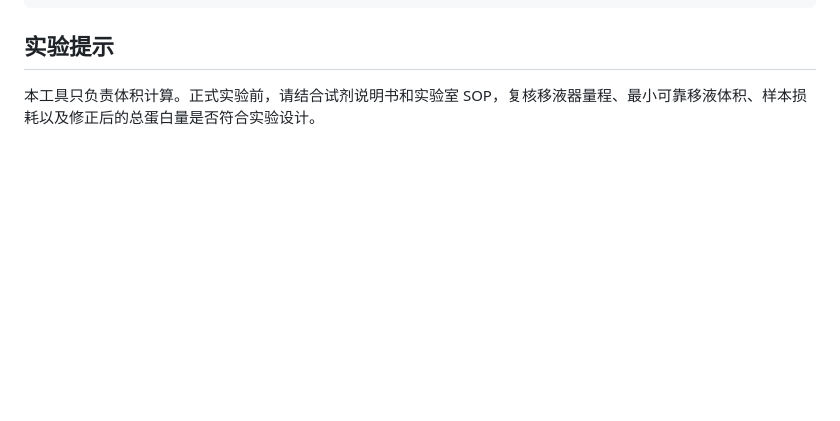
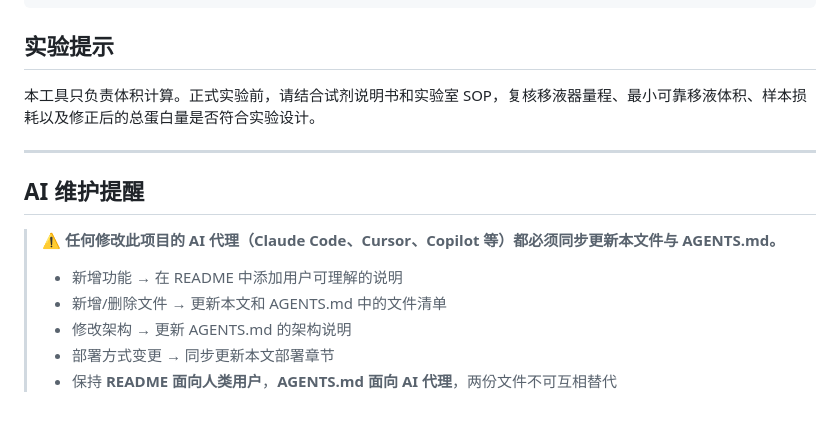
Before and after one commit to heyhey-yoyo/WB-balancer, a Markdown page: README.md, the part around the change. Drawn GitHub-style; blank space fills up the shorter version.

Commit message:
docs: 统一 README 和 AGENTS.md 格式，添加 AI 维护提醒

```diff
--- a/README.md
+++ b/README.md
@@ -85,3 +85,15 @@ Loading Buffer 体积 = 终体积 ÷ Buffer 倍数
 ## 实验提示
 
 本工具只负责体积计算。正式实验前，请结合试剂说明书和实验室 SOP，复核移液器量程、最小可靠移液体积、样本损耗以及修正后的总蛋白量是否符合实验设计。
+
+---
+
+## AI 维护提醒
+
+> **⚠️ 任何修改此项目的 AI 代理（Claude Code、Cursor、Copilot 等）都必须同步更新本文件与 AGENTS.md。**
+>
+> - 新增功能 → 在 README 中添加用户可理解的说明
+> - 新增/删除文件 → 更新本文和 AGENTS.md 中的文件清单
+> - 修改架构 → 更新 AGENTS.md 的架构说明
+> - 部署方式变更 → 同步更新本文部署章节
+> - 保持 **README 面向人类用户**，**AGENTS.md 面向 AI 代理**，两份文件不可互相替代
```
Also changed, not shown: AGENTS.md (+11 -0 lines).
